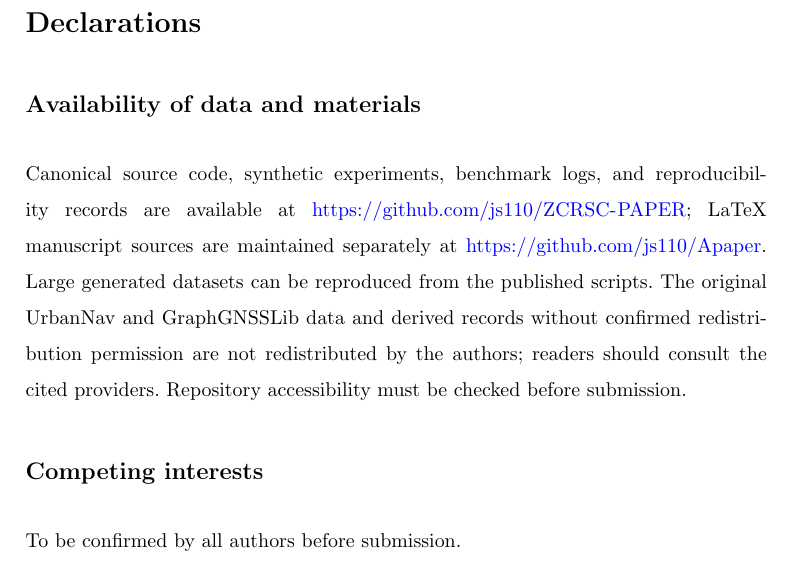
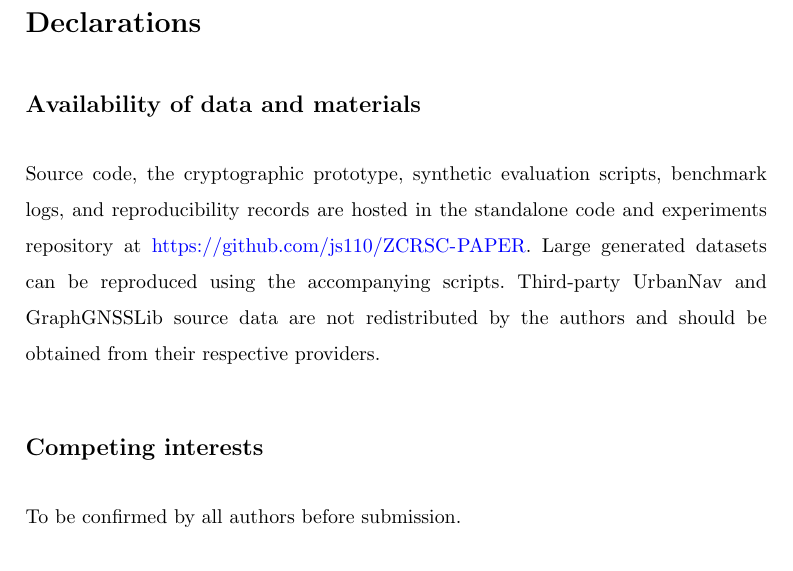
Before and after one commit to js110/Apaper, a LaTeX paper (paper_a/venue_cybersecurity/manuscript_with_authors.tex): part of page 42 of 48, cut so that both start at the same text. Compiled offline with pdfLaTeX.

Commit message:
Identify dedicated ZCRSC-PAPER repository as the sole code and experiment source

```diff
--- a/paper_a/venue_cybersecurity/manuscript_with_authors.tex
+++ b/paper_a/venue_cybersecurity/manuscript_with_authors.tex
@@ -31,7 +31,7 @@
 \input{translated_from_chinese/05d_discussion_conclusion.tex}
 \section*{Declarations}
 \subsection*{Availability of data and materials}
-Canonical source code, synthetic experiments, benchmark logs, and reproducibility records are available at \url{https://github.com/js110/ZCRSC-PAPER}; LaTeX manuscript sources are maintained separately at \url{https://github.com/js110/Apaper}. Large generated datasets can be reproduced from the published scripts. The original UrbanNav and GraphGNSSLib data and derived records without confirmed redistribution permission are not redistributed by the authors; readers should consult the cited providers. Repository accessibility must be checked before submission.
+Source code, the cryptographic prototype, synthetic evaluation scripts, benchmark logs, and reproducibility records are hosted in the standalone code and experiments repository at \url{https://github.com/js110/ZCRSC-PAPER}. Large generated datasets can be reproduced using the accompanying scripts. Third-party UrbanNav and GraphGNSSLib source data are not redistributed by the authors and should be obtained from their respective providers.
 \subsection*{Competing interests}
 To be confirmed by all authors before submission.
 \subsection*{Funding}
```
